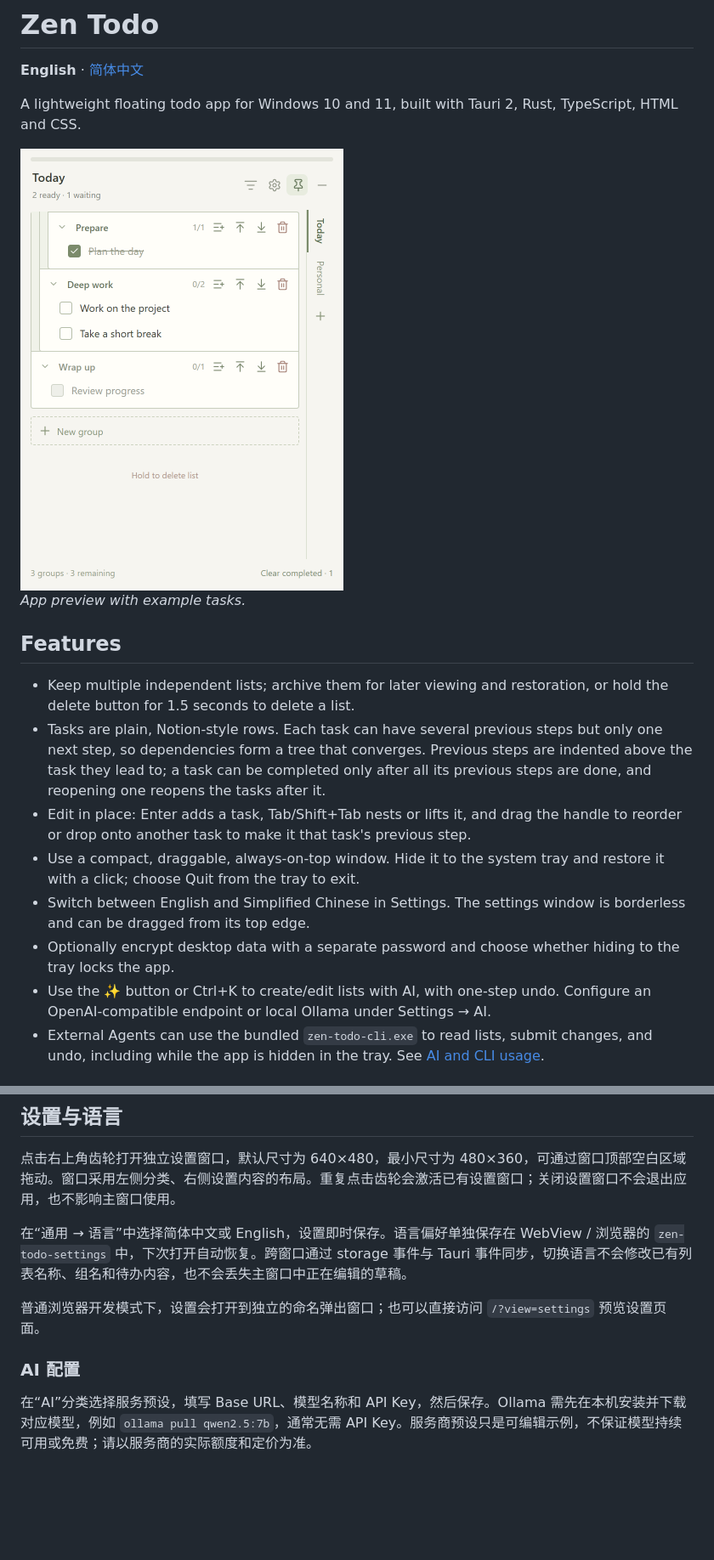
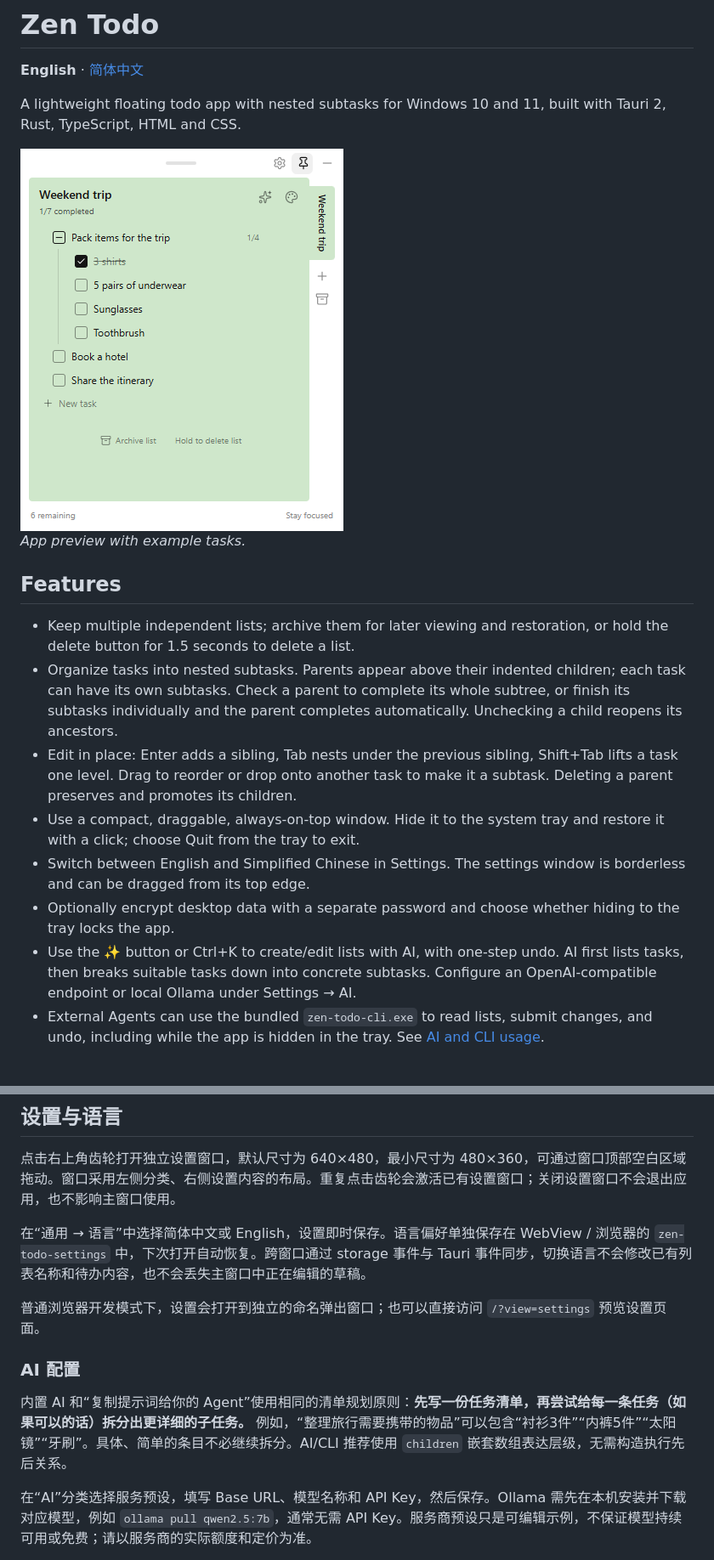
Before and after one commit to JonasGlacier/zen-todo, a Markdown page: README.md, 2 parts joined by grey strips. Shown at 85% size. GitHub-like rendering; pictures changed too: screenshot.png; blank space fills up the shorter version.

Commit message:
Parent-child structure

```diff
--- a/README.md
+++ b/README.md
@@ -2,5 +2,5 @@
 
 **English** · [简体中文](#简体中文)
 
-A lightweight floating todo app for Windows 10 and 11, built with Tauri 2, Rust, TypeScript, HTML and CSS.
+A lightweight floating todo app with nested subtasks for Windows 10 and 11, built with Tauri 2, Rust, TypeScript, HTML and CSS.
 
@@ -11,12 +11,12 @@ A lightweight floating todo app for Windows 10 and 11, built with Tauri 2, Rust,
 ## Features
 
 - Keep multiple independent lists; archive them for later viewing and restoration, or hold the delete button for 1.5 seconds to delete a list.
-- Tasks are plain, Notion-style rows. Each task can have several previous steps but only one next step, so dependencies form a tree that converges. Previous steps are indented above the task they lead to; a task can be completed only after all its previous steps are done, and reopening one reopens the tasks after it.
-- Edit in place: Enter adds a task, Tab/Shift+Tab nests or lifts it, and drag the handle to reorder or drop onto another task to make it that task's previous step.
+- Organize tasks into nested subtasks. Parents appear above their indented children; each task can have its own subtasks. Check a parent to complete its whole subtree, or finish its subtasks individually and the parent completes automatically. Unchecking a child reopens its ancestors.
+- Edit in place: Enter adds a sibling, Tab nests under the previous sibling, Shift+Tab lifts a task one level. Drag to reorder or drop onto another task to make it a subtask. Deleting a parent preserves and promotes its children.
 - Use a compact, draggable, always-on-top window. Hide it to the system tray and restore it with a click; choose Quit from the tray to exit.
 - Switch between English and Simplified Chinese in Settings. The settings window is borderless and can be dragged from its top edge.
 - Optionally encrypt desktop data with a separate password and choose whether hiding to the tray locks the app.
-- Use the ✨ button or Ctrl+K to create/edit lists with AI, with one-step undo. Configure an OpenAI-compatible endpoint or local Ollama under Settings → AI.
+- Use the ✨ button or Ctrl+K to create/edit lists with AI, with one-step undo. AI first lists tasks, then breaks suitable tasks down into concrete subtasks. Configure an OpenAI-compatible endpoint or local Ollama under Settings → AI.
 - External Agents can use the bundled `zen-todo-cli.exe` to read lists, submit changes, and undo, including while the app is hidden in the tray. See [AI and CLI usage](docs/ai-and-cli.md).
 
 ## Privacy and storage
@@ -76,11 +75,13 @@ The Windows installer builds and installs the console CLI next to the GUI execut
 
 点击右上角齿轮打开独立设置窗口，默认尺寸为 640×480，最小尺寸为 480×360，可通过窗口顶部空白区域拖动。窗口采用左侧分类、右侧设置内容的布局。重复点击齿轮会激活已有设置窗口；关闭设置窗口不会退出应用，也不影响主窗口使用。
 
-在“通用 → 语言”中选择简体中文或 English，设置即时保存。语言偏好单独保存在 WebView / 浏览器的 `zen-todo-settings` 中，下次打开自动恢复。跨窗口通过 storage 事件与 Tauri 事件同步，切换语言不会修改已有列表名称、组名和待办内容，也不会丢失主窗口中正在编辑的草稿。
+在“通用 → 语言”中选择简体中文或 English，设置即时保存。语言偏好单独保存在 WebView / 浏览器的 `zen-todo-settings` 中，下次打开自动恢复。跨窗口通过 storage 事件与 Tauri 事件同步，切换语言不会修改已有列表名称和待办内容，也不会丢失主窗口中正在编辑的草稿。
 
 普通浏览器开发模式下，设置会打开到独立的命名弹出窗口；也可以直接访问 `/?view=settings` 预览设置页面。
 
 ### AI 配置
+
+内置 AI 和“复制提示词给你的 Agent”使用相同的清单规划原则：**先写一份任务清单，再尝试给每一条任务（如果可以的话）拆分出更详细的子任务。** 例如，“整理旅行需要携带的物品”可以包含“衬衫3件”“内裤5件”“太阳镜”“牙刷”。具体、简单的条目不必继续拆分。AI/CLI 推荐使用 `children` 嵌套数组表达层级，无需构造执行先后关系。
 
 在“AI”分类选择服务预设，填写 Base URL、模型名称和 API Key，然后保存。Ollama 需先在本机安装并下载对应模型，例如 `ollama pull qwen2.5:7b`，通常无需 API Key。服务商预设只是可编辑示例，不保证模型持续可用或免费；请以服务商的实际额度和定价为准。
 
```
Also changed, not shown: other parts of README.md (+11 -12 lines), DESIGN.md (+2 -1 lines), docs/ai-and-cli.md (+39 -17 lines), 13 other files.
